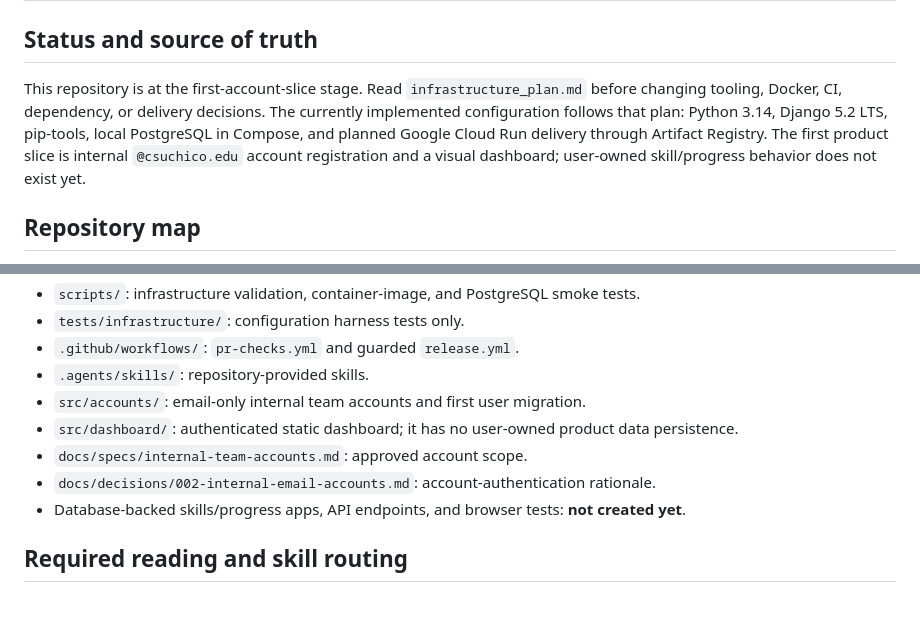
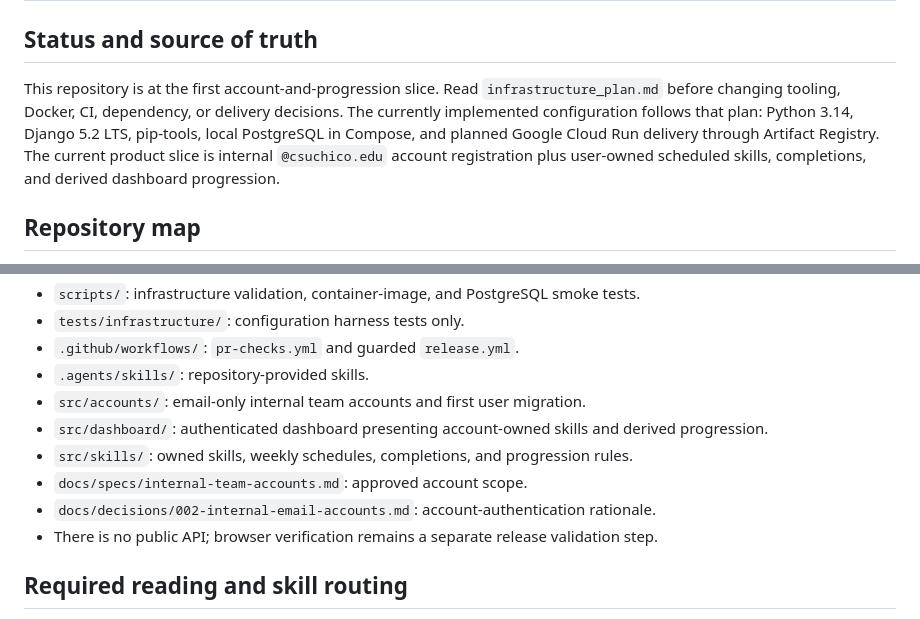
Before and after one commit to ChicoState/skillstreak, a Markdown page: AGENTS.md, 2 parts joined by grey strips. GitHub-like rendering.

```diff
--- a/AGENTS.md
+++ b/AGENTS.md
@@ -2,13 +2,13 @@
 
 ## Status and source of truth
 
-This repository is at the first-account-slice stage. Read
+This repository is at the first account-and-progression slice. Read
 `infrastructure_plan.md` before changing tooling, Docker, CI, dependency, or
 delivery decisions. The currently implemented configuration follows that plan:
 Python 3.14, Django 5.2 LTS, pip-tools, local PostgreSQL in Compose, and planned
-Google Cloud Run delivery through Artifact Registry. The first product slice is
-internal `@csuchico.edu` account registration and a visual dashboard;
-user-owned skill/progress behavior does not exist yet.
+Google Cloud Run delivery through Artifact Registry. The current product slice
+is internal `@csuchico.edu` account registration plus user-owned scheduled
+skills, completions, and derived dashboard progression.
 
 ## Repository map
 
@@ -22,13 +22,15 @@ user-owned skill/progress behavior does not exist yet.
 - `.github/workflows/`: `pr-checks.yml` and guarded `release.yml`.
 - `.agents/skills/`: repository-provided skills.
 - `src/accounts/`: email-only internal team accounts and first user migration.
-- `src/dashboard/`: authenticated static dashboard; it has no user-owned
-  product data persistence.
+- `src/dashboard/`: authenticated dashboard presenting account-owned skills
+  and derived progression.
+- `src/skills/`: owned skills, weekly schedules, completions, and progression
+  rules.
 - `docs/specs/internal-team-accounts.md`: approved account scope.
 - `docs/decisions/002-internal-email-accounts.md`: account-authentication
   rationale.
-- Database-backed skills/progress apps, API endpoints, and browser tests:
-  **not created yet**.
+- There is no public API; browser verification remains a separate release
+  validation step.
 
 ## Required reading and skill routing
 
```
Also changed, not shown: README.md (+11 -11 lines), docs/plans/user-xp-and-levels-implementation.md (+9 -4 lines).
